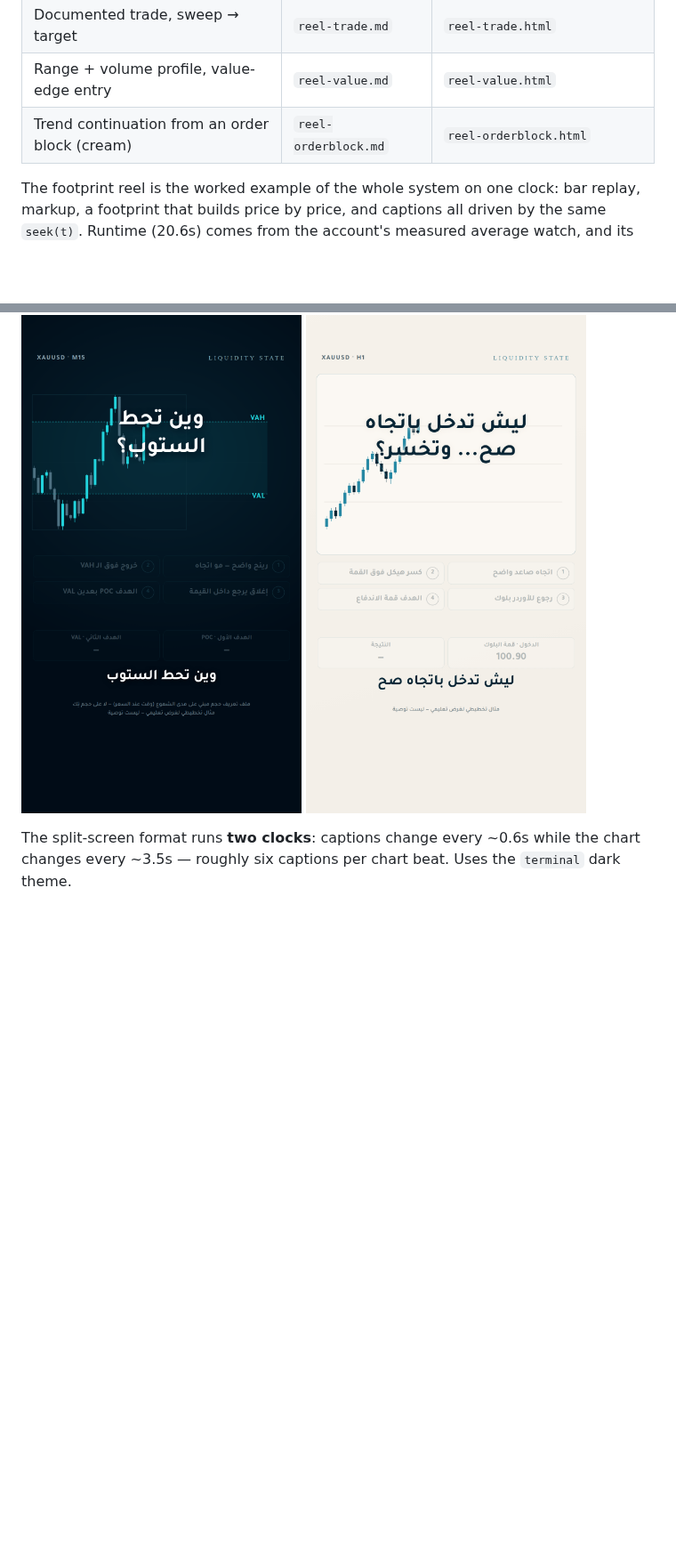
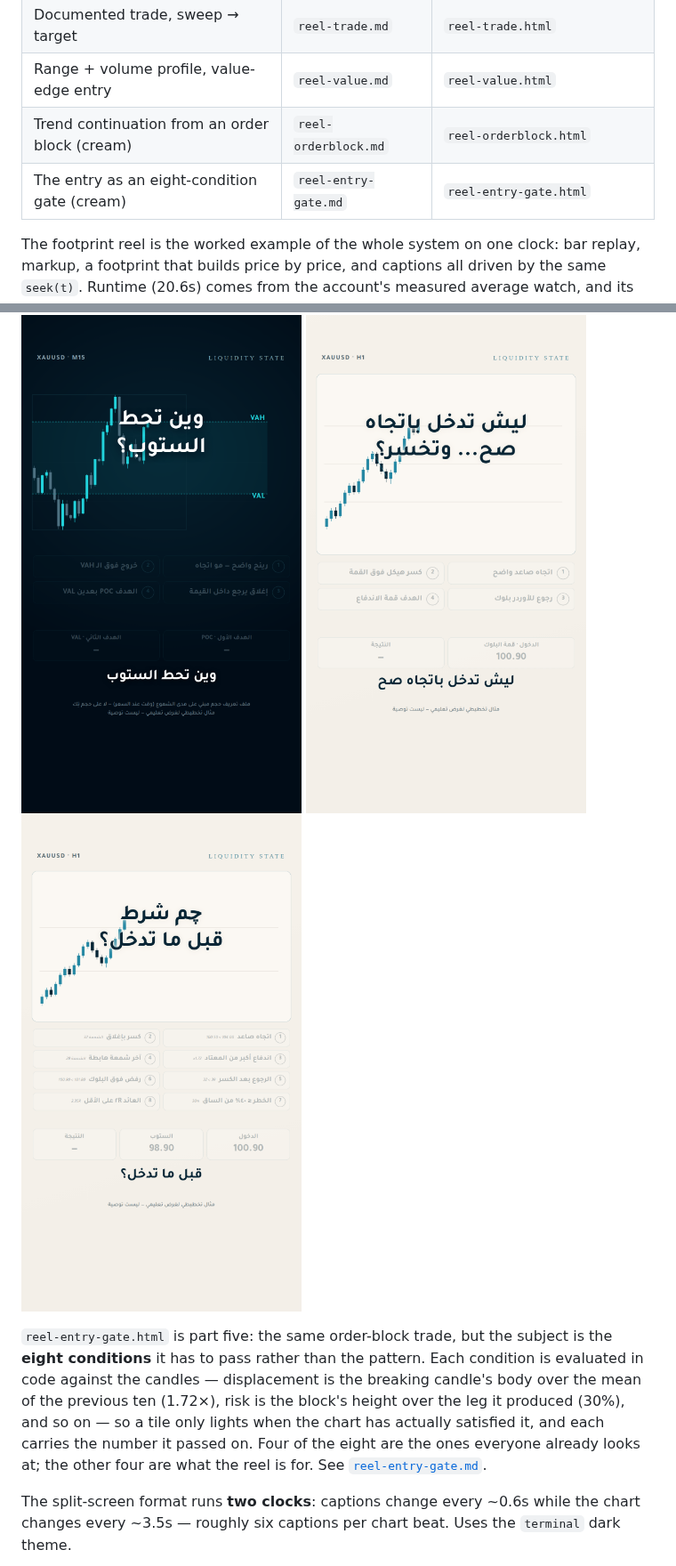
Before and after one commit to sdaffaa/trading-bridge, a Markdown page: assets/brand/README.md, 2 parts joined by grey strips. Shown at 89% size. Drawn GitHub-style; pictures changed too: assets/brand/reel-entry-gate-poster.png (added); blank space fills up the shorter version.

```diff
--- a/assets/brand/README.md
+++ b/assets/brand/README.md
@@ -151,6 +151,7 @@ Pass `autoTerminate: true` and every level and box ends itself at the candle tha
 | Documented trade, sweep → target | `reel-trade.md` | `reel-trade.html` |
 | Range + volume profile, value-edge entry | `reel-value.md` | `reel-value.html` |
 | Trend continuation from an order block (cream) | `reel-orderblock.md` | `reel-orderblock.html` |
+| The entry as an eight-condition gate (cream) | `reel-entry-gate.md` | `reel-entry-gate.html` |
 
 The footprint reel is the worked example of the whole system on one clock: bar replay, markup,
 a footprint that builds price by price, and captions all driven by the same `seek(t)`. Runtime
@@ -196,6 +197,15 @@ use these; the first three are left as they shipped.
 ![Trade reel](reel-trade-poster.png)
 ![Value reel](reel-value-poster.png)
 ![Order block reel](reel-orderblock-poster.png)
+![Entry gate reel](reel-entry-gate-poster.png)
+
+`reel-entry-gate.html` is part five: the same order-block trade, but the subject is the **eight
+conditions** it has to pass rather than the pattern. Each condition is evaluated in code against
+the candles — displacement is the breaking candle's body over the mean of the previous ten
+(1.72×), risk is the block's height over the leg it produced (30%), and so on — so a tile only
+lights when the chart has actually satisfied it, and each carries the number it passed on.
+Four of the eight are the ones everyone already looks at; the other four are what the reel is
+for. See [`reel-entry-gate.md`](reel-entry-gate.md).
 
 The split-screen format runs **two clocks**: captions change every ~0.6s while the chart changes
 every ~3.5s — roughly six captions per chart beat. Uses the `terminal` dark theme.
```
Also changed, not shown: assets/brand/reel-entry-gate.md (added, +108 -0 lines), 3 other files.
